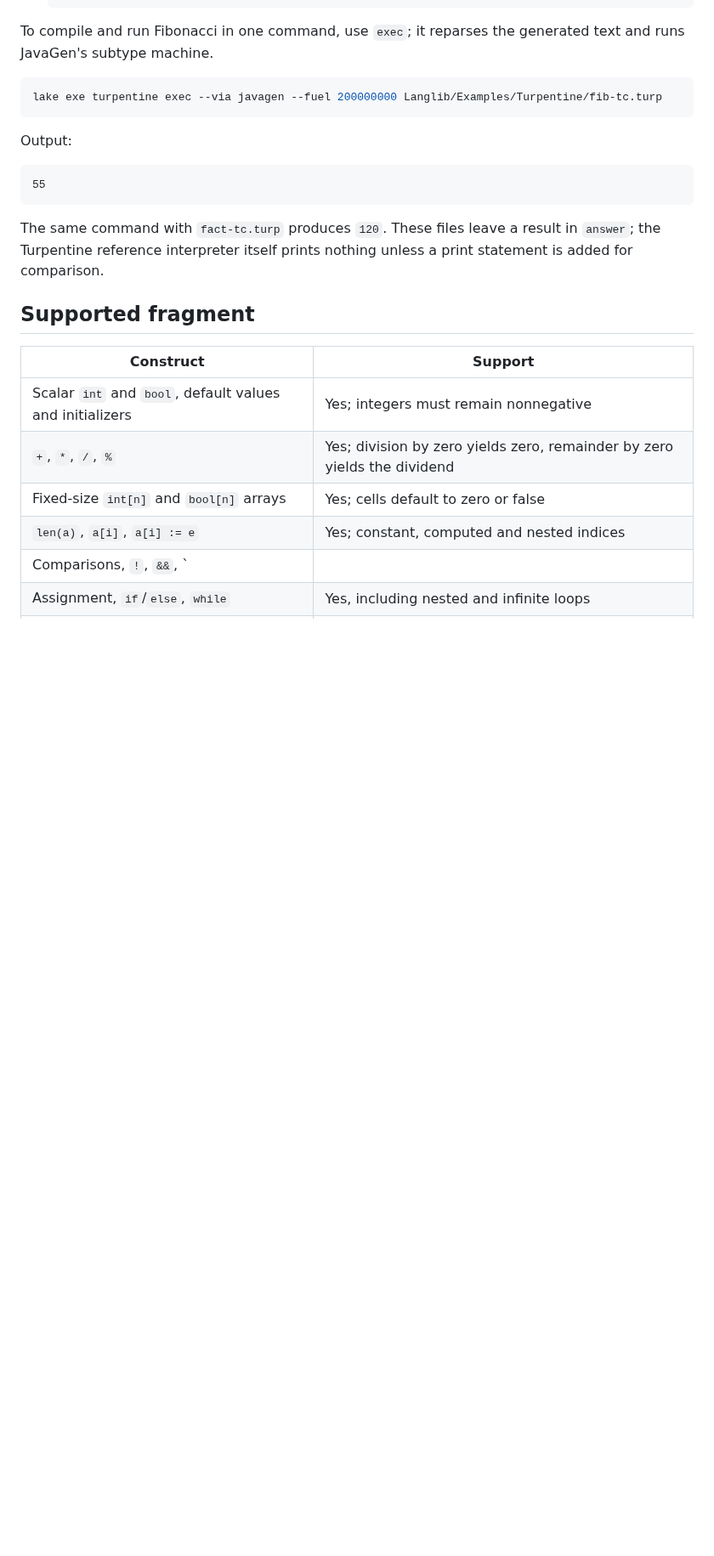
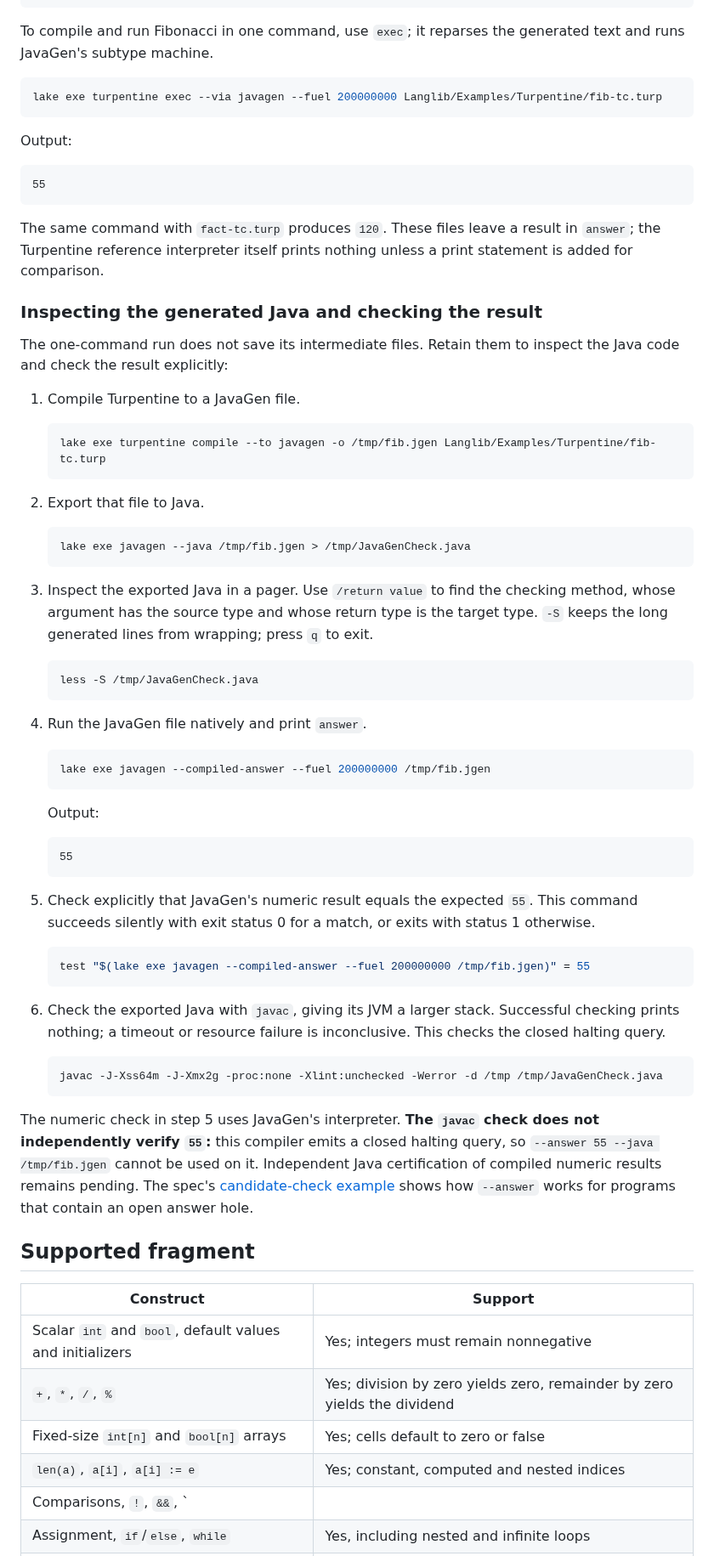
Before and after one commit to ilyasergey/langlib, a Markdown page: docs/javagen/compiler.md, the part around one of its changes. Shown at 85% size. Rendered like a GitHub page; blank space fills up the shorter version.

Commit message:
Explain inspecting compiled Fibonacci Java and checking its result

````diff
--- a/docs/javagen/compiler.md
+++ b/docs/javagen/compiler.md
@@ -83,6 +49,67 @@ Output:
 The same command with `fact-tc.turp` produces `120`. These files leave a
 result in `answer`; the Turpentine reference interpreter itself prints
 nothing unless a print statement is added for comparison.
+
+### Inspecting the generated Java and checking the result
+
+The one-command run does not save its intermediate files. Retain them to
+inspect the Java code and check the result explicitly:
+
+1. Compile Turpentine to a JavaGen file.
+
+   ```sh
+   lake exe turpentine compile --to javagen -o /tmp/fib.jgen Langlib/Examples/Turpentine/fib-tc.turp
+   ```
+
+2. Export that file to Java.
+
+   ```sh
+   lake exe javagen --java /tmp/fib.jgen > /tmp/JavaGenCheck.java
+   ```
+
+3. Inspect the exported Java in a pager. Use `/return value` to find the
+   checking method, whose argument has the source type and whose return type
+   is the target type. `-S` keeps the long generated lines from wrapping;
+   press `q` to exit.
+
+   ```sh
+   less -S /tmp/JavaGenCheck.java
+   ```
+
+4. Run the JavaGen file natively and print `answer`.
+
+   ```sh
+   lake exe javagen --compiled-answer --fuel 200000000 /tmp/fib.jgen
+   ```
+
+   Output:
+
+   ```text
+   55
+   ```
+
+5. Check explicitly that JavaGen's numeric result equals the expected `55`.
+   This command succeeds silently with exit status 0 for a match, or exits
+   with status 1 otherwise.
+
+   ```sh
+   test "$(lake exe javagen --compiled-answer --fuel 200000000 /tmp/fib.jgen)" = 55
+   ```
+
+6. Check the exported Java with `javac`, giving its JVM a larger stack.
+   Successful checking prints nothing; a timeout or resource failure is
+   inconclusive. This checks the closed halting query.
+
+   ```sh
+   javac -J-Xss64m -J-Xmx2g -proc:none -Xlint:unchecked -Werror -d /tmp /tmp/JavaGenCheck.java
+   ```
+
+The numeric check in step 5 uses JavaGen's interpreter. **The `javac`
+check does not independently verify `55`:** this compiler emits a closed
+halting query, so `--answer 55 --java /tmp/fib.jgen` cannot be used on it.
+Independent Java certification of compiled numeric results remains pending.
+The spec's [candidate-check example](spec.md#a-small-candidate-check) shows
+how `--answer` works for programs that contain an open answer hole.
 
 ## Supported fragment
 
````
Also changed, not shown: other parts of docs/javagen/compiler.md (+0 -34 lines).
